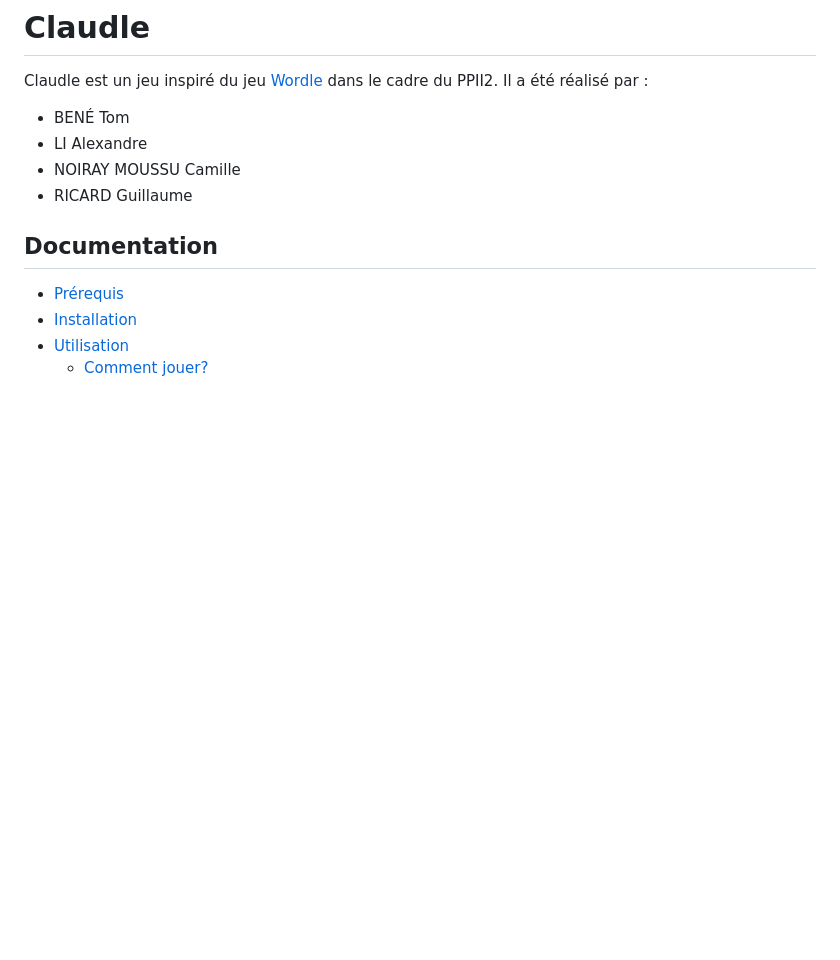
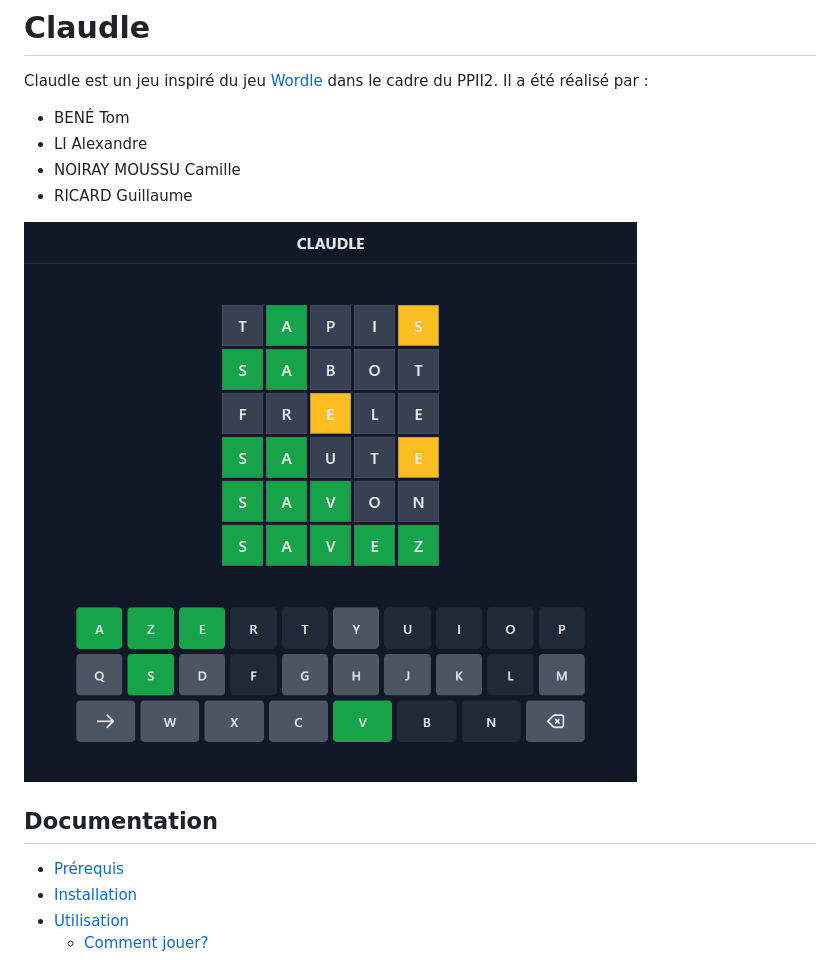
Before and after one commit to CitelisIT/Claudle, a Markdown page: README.md, the part around the change. GitHub-like rendering; pictures changed too: preview.png (added); blank space fills up the shorter version.

Commit message:
[Add] Preview of the game in README

```diff
--- a/README.md
+++ b/README.md
@@ -7,6 +7,8 @@ Il a été réalisé par :
 - LI Alexandre
 - NOIRAY MOUSSU Camille
 - RICARD Guillaume
+
+![Preview](preview.png)
 
 ## Documentation
 
```
